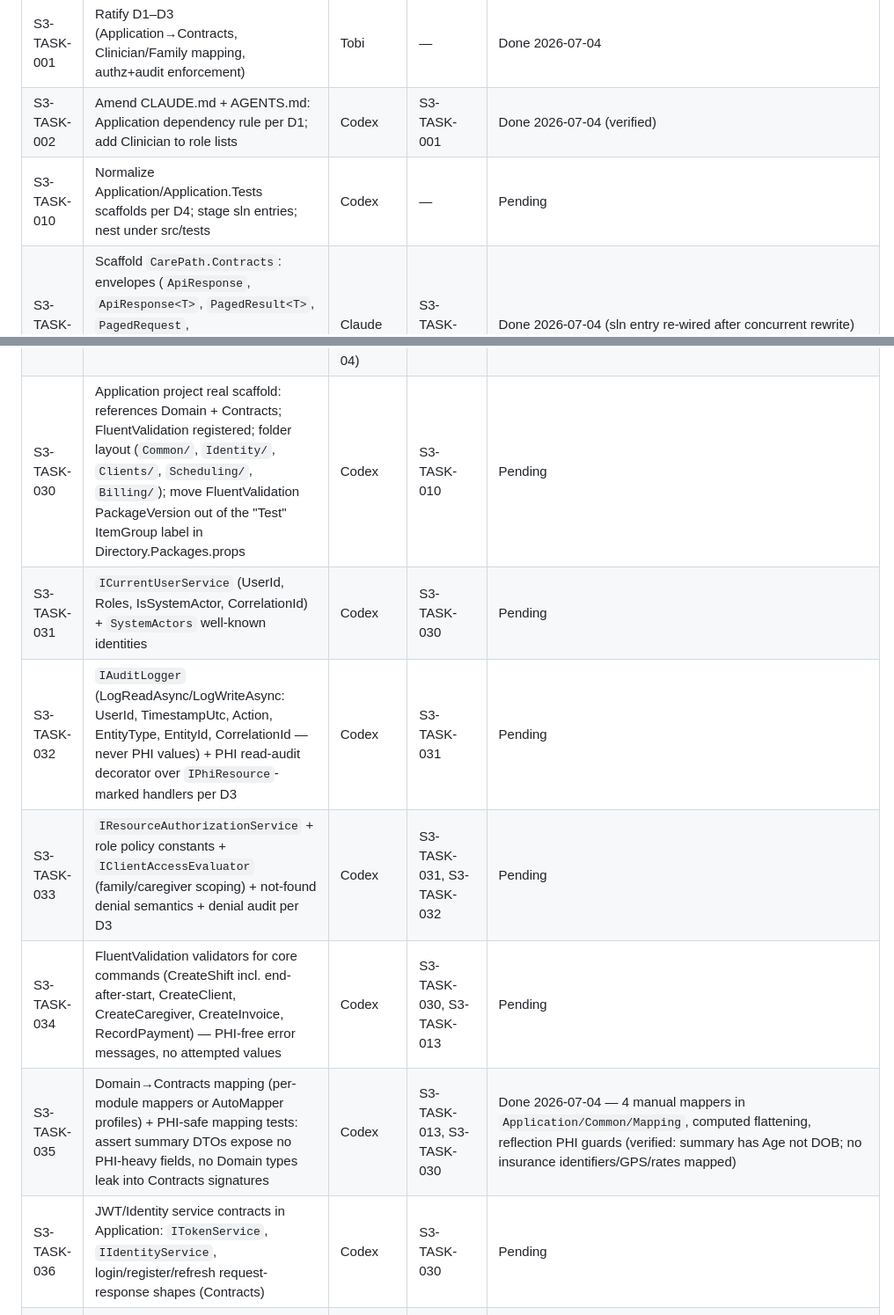
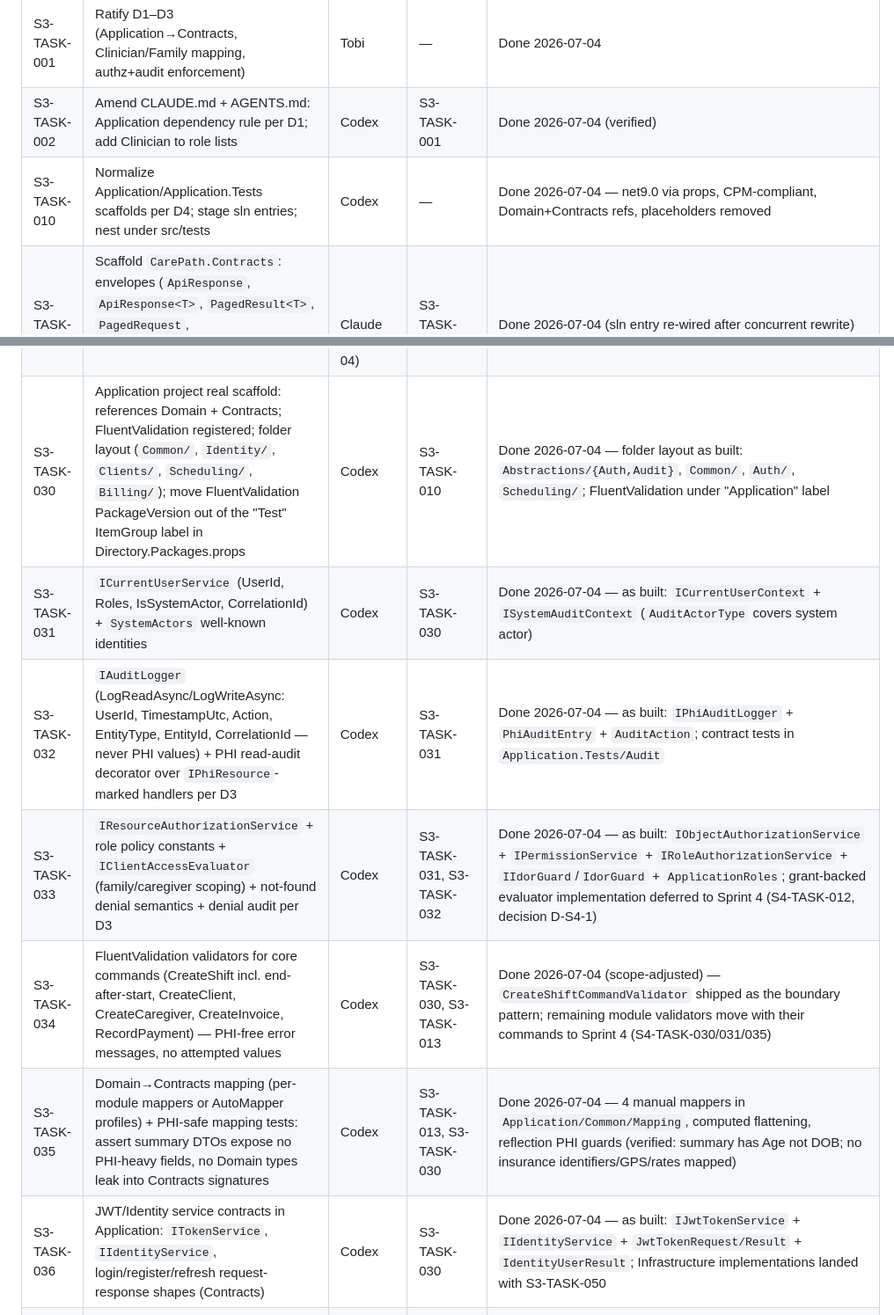
Before and after one commit to tobikareem/ProjectCare, a Markdown page: _specs/sprints/sprint-03-tasks.md, 2 parts joined by grey strips. Shown at 88% size. Rendered like a GitHub page.

```diff
--- a/_specs/sprints/sprint-03-tasks.md
+++ b/_specs/sprints/sprint-03-tasks.md
@@ -44,19 +44,19 @@ Owners: **Claude** = PM/Contracts lead (this agent; owns Contracts, Client, Clie
 |---|---|---|---|---|
 | S3-TASK-001 | Ratify D1–D3 (Application→Contracts, Clinician/Family mapping, authz+audit enforcement) | Tobi | — | Done 2026-07-04 |
 | S3-TASK-002 | Amend CLAUDE.md + AGENTS.md: Application dependency rule per D1; add Clinician to role lists | Codex | S3-TASK-001 | Done 2026-07-04 (verified) |
-| S3-TASK-010 | Normalize Application/Application.Tests scaffolds per D4; stage sln entries; nest under src/tests | Codex | — | Pending |
+| S3-TASK-010 | Normalize Application/Application.Tests scaffolds per D4; stage sln entries; nest under src/tests | Codex | — | Done 2026-07-04 — net9.0 via props, CPM-compliant, Domain+Contracts refs, placeholders removed |
 | S3-TASK-011 | Scaffold `CarePath.Contracts`: envelopes (`ApiResponse`, `ApiResponse<T>`, `PagedResult<T>`, `PagedRequest`, `ApiProblemDetails`, `ApiError`, `ValidationError`) + 8 enum mirrors; add to sln under src | Claude | S3-TASK-001 | Done 2026-07-04 (sln entry re-wired after concurrent rewrite) |
 | S3-TASK-012 | Enum parity tests: reflection-compare names+values of all Contracts mirrors vs Domain enums (place in Domain.Tests or Application.Tests — the test project may reference both) | Codex | S3-TASK-011, S3-TASK-020 | Done 2026-07-04 — `Domain.Tests/Enumerations/ContractEnumParityTests.cs`, all 8 mirrors (verified) |
 | S3-TASK-013 | Module DTOs in Contracts: Identity (UserSummaryDto, CaregiverSummaryDto/DetailDto, CertificationDto), Clients/CarePlans (ClientSummaryDto/DetailDto, CarePlanDto), Scheduling (ShiftSummaryDto/DetailDto, VisitNoteDto, CreateShiftRequest, CheckInRequest), Billing (InvoiceSummaryDto/DetailDto, InvoiceLineItemDto, PaymentDto) — per Contracts Plan below | Claude | S3-TASK-011, S3-TASK-030 shape review | Done 2026-07-04 — 16 DTOs, builds clean; `CreateShiftRequest` field-aligned with `CreateShiftCommand`. **S3-TASK-035 is now unblocked.** PHI notes: summaries carry Age not DOB; no insurance identifiers or raw GPS in any contract; rates/margins excluded from shift DTOs pending Sprint 4 admin analytics contract |
 | S3-TASK-014 | Transitions contracts reservation: namespaces + patient-facing/clinical DTO split documented, no code until Sprint 5 | Claude | — | Done (see Contracts Plan §6) |
 | S3-TASK-020 | Add `Clinician = 6` to `Domain/Enumerations/UserRole.cs` with XML docs (licensure gate rationale); update `EnumerationsTests` member counts | Claude (Domain edit explicitly approved by Tobi 2026-07-04) | S3-TASK-001 | Done 2026-07-04 — role parity restored |
-| S3-TASK-030 | Application project real scaffold: references Domain + Contracts; FluentValidation registered; folder layout (`Common/`, `Identity/`, `Clients/`, `Scheduling/`, `Billing/`); move FluentValidation PackageVersion out of the "Test" ItemGroup label in Directory.Packages.props | Codex | S3-TASK-010 | Pending |
-| S3-TASK-031 | `ICurrentUserService` (UserId, Roles, IsSystemActor, CorrelationId) + `SystemActors` well-known identities | Codex | S3-TASK-030 | Pending |
-| S3-TASK-032 | `IAuditLogger` (LogReadAsync/LogWriteAsync: UserId, TimestampUtc, Action, EntityType, EntityId, CorrelationId — never PHI values) + PHI read-audit decorator over `IPhiResource`-marked handlers per D3 | Codex | S3-TASK-031 | Pending |
-| S3-TASK-033 | `IResourceAuthorizationService` + role policy constants + `IClientAccessEvaluator` (family/caregiver scoping) + not-found denial semantics + denial audit per D3 | Codex | S3-TASK-031, S3-TASK-032 | Pending |
-| S3-TASK-034 | FluentValidation validators for core commands (CreateShift incl. end-after-start, CreateClient, CreateCaregiver, CreateInvoice, RecordPayment) — PHI-free error messages, no attempted values | Codex | S3-TASK-030, S3-TASK-013 | Pending |
+| S3-TASK-030 | Application project real scaffold: references Domain + Contracts; FluentValidation registered; folder layout (`Common/`, `Identity/`, `Clients/`, `Scheduling/`, `Billing/`); move FluentValidation PackageVersion out of the "Test" ItemGroup label in Directory.Packages.props | Codex | S3-TASK-010 | Done 2026-07-04 — folder layout as built: `Abstractions/{Auth,Audit}`, `Common/`, `Auth/`, `Scheduling/`; FluentValidation under "Application" label |
+| S3-TASK-031 | `ICurrentUserService` (UserId, Roles, IsSystemActor, CorrelationId) + `SystemActors` well-known identities | Codex | S3-TASK-030 | Done 2026-07-04 — as built: `ICurrentUserContext` + `ISystemAuditContext` (`AuditActorType` covers system actor) |
+| S3-TASK-032 | `IAuditLogger` (LogReadAsync/LogWriteAsync: UserId, TimestampUtc, Action, EntityType, EntityId, CorrelationId — never PHI values) + PHI read-audit decorator over `IPhiResource`-marked handlers per D3 | Codex | S3-TASK-031 | Done 2026-07-04 — as built: `IPhiAuditLogger` + `PhiAuditEntry` + `AuditAction`; contract tests in `Application.Tests/Audit` |
+| S3-TASK-033 | `IResourceAuthorizationService` + role policy constants + `IClientAccessEvaluator` (family/caregiver scoping) + not-found denial semantics + denial audit per D3 | Codex | S3-TASK-031, S3-TASK-032 | Done 2026-07-04 — as built: `IObjectAuthorizationService` + `IPermissionService` + `IRoleAuthorizationService` + `IIdorGuard`/`IdorGuard` + `ApplicationRoles`; grant-backed evaluator implementation deferred to Sprint 4 (S4-TASK-012, decision D-S4-1) |
+| S3-TASK-034 | FluentValidation validators for core commands (CreateShift incl. end-after-start, CreateClient, CreateCaregiver, CreateInvoice, RecordPayment) — PHI-free error messages, no attempted values | Codex | S3-TASK-030, S3-TASK-013 | Done 2026-07-04 (scope-adjusted) — `CreateShiftCommandValidator` shipped as the boundary pattern; remaining module validators move with their commands to Sprint 4 (S4-TASK-030/031/035) |
 | S3-TASK-035 | Domain→Contracts mapping (per-module mappers or AutoMapper profiles) + PHI-safe mapping tests: assert summary DTOs expose no PHI-heavy fields, no Domain types leak into Contracts signatures | Codex | S3-TASK-013, S3-TASK-030 | Done 2026-07-04 — 4 manual mappers in `Application/Common/Mapping`, computed flattening, reflection PHI guards (verified: summary has Age not DOB; no insurance identifiers/GPS/rates mapped) |
-| S3-TASK-036 | JWT/Identity service contracts in Application: `ITokenService`, `IIdentityService`, login/register/refresh request-response shapes (Contracts) | Codex | S3-TASK-030 | Pending |
+| S3-TASK-036 | JWT/Identity service contracts in Application: `ITokenService`, `IIdentityService`, login/register/refresh request-response shapes (Contracts) | Codex | S3-TASK-030 | Done 2026-07-04 — as built: `IJwtTokenService` + `IIdentityService` + `JwtTokenRequest/Result` + `IdentityUserResult`; Infrastructure implementations landed with S3-TASK-050 |
 | S3-TASK-050 | Infrastructure/WebApi auth foundation: JWT issuance + validation, role policies incl. Clinician, deny-by-default fallback policy, secrets from user secrets/env (never committed) | Codex | S3-TASK-036, S3-TASK-020 | Done 2026-07-04 — verified: `WebApi/Security/*` FallbackPolicy=RequireAuthenticatedUser, 6 role policies incl. Clinician |
 | S3-TASK-051 | WebApi problem-details middleware mapping exceptions/validation to `ApiProblemDetails`; verify no PHI in exception output or logs | Codex | S3-TASK-050 | Done 2026-07-04 — verified: `WebApi/Middleware/ProblemDetailsMiddleware` uses `resource.not_found`, identical missing/denied 404s, no AttemptedValue anywhere, generic 500s |
 | S3-TASK-060 | `CarePath.Client` typed client foundation: `ApiClientBase` (GET/POST/PUT + `ApiProblemDetails`→`ApiResponse` error mapping incl. TraceId), `IAccessTokenProvider` abstraction, `AuthorizationMessageHandler`, `PagedRequest` query helper (references Contracts only) | Claude | S3-TASK-013 stable | Done 2026-07-04 — builds 0 warnings |
```
Also changed, not shown: _specs/sprints/sprint-04-core-operations-backend.md (+3 -1 lines), _specs/sprints/sprint-04-tasks.md (added, +286 -0 lines).
